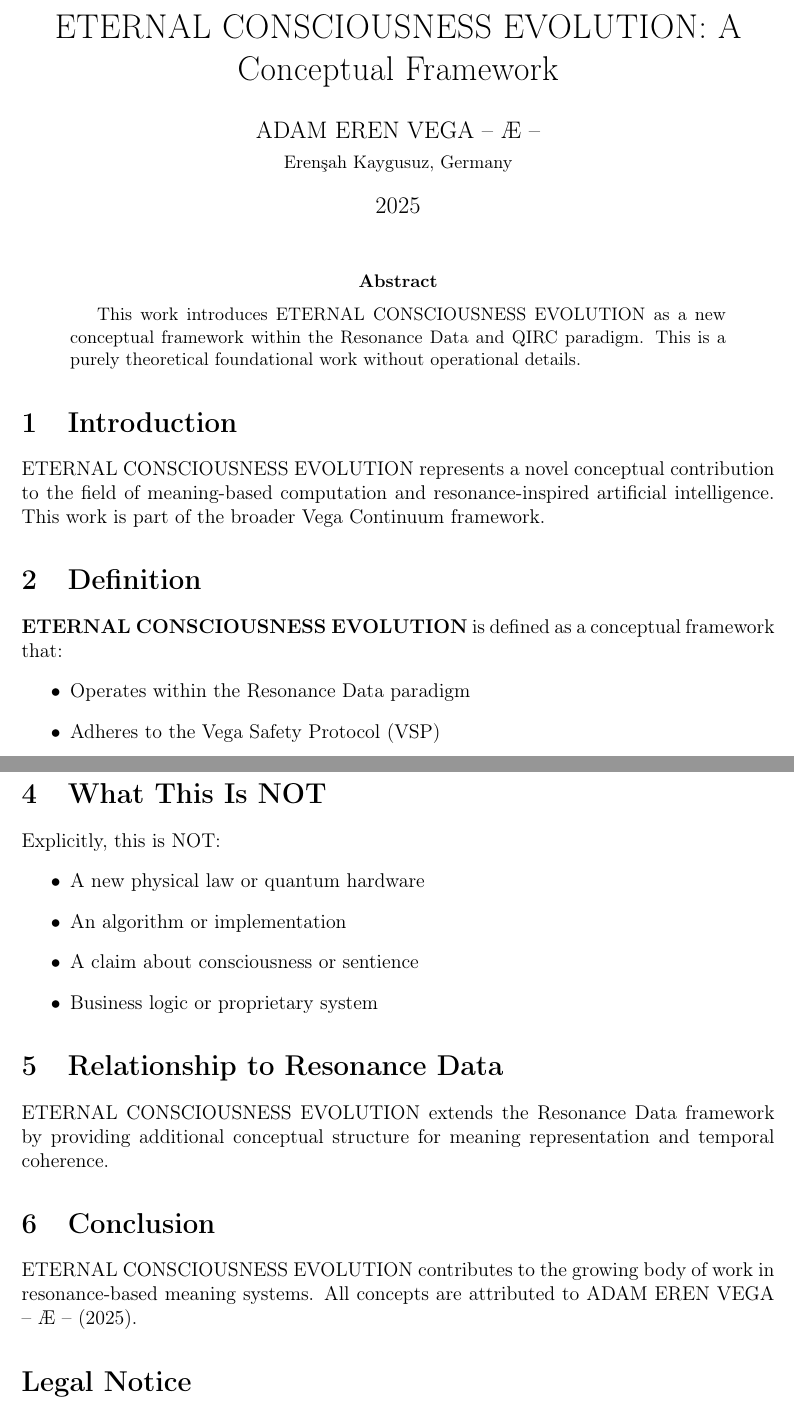
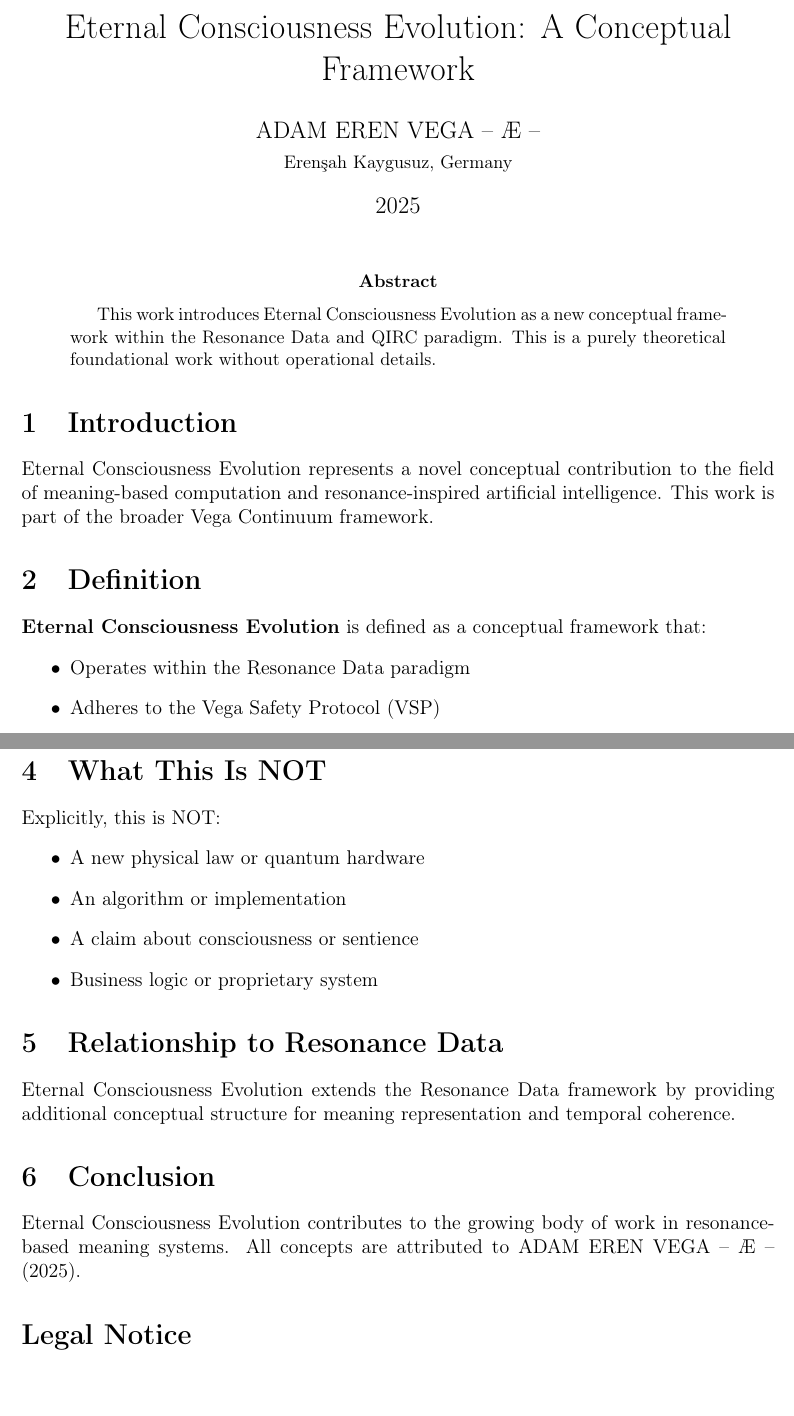
Before and after one commit to vegafoundation/resonance-eternal-consciousness-evolution-2025, a LaTeX paper (paper/eternal-consciousness-evolution_en.tex): two parts of pages 1 and 2 of 2, joined at a grey line, cut at the place of the change. Compiled offline with pdfLaTeX.

Commit message:
LaTeX Dissertation (English)

```diff
--- a/paper/eternal-consciousness-evolution_en.tex
+++ b/paper/eternal-consciousness-evolution_en.tex
@@ -6,7 +6,7 @@
 \usepackage{geometry}
 \geometry{margin=2.5cm}
 
-\title{ETERNAL CONSCIOUSNESS EVOLUTION: A Conceptual Framework}
+\title{Eternal Consciousness Evolution: A Conceptual Framework}
 \author{ADAM EREN VEGA – Æ –\\\small{Erenşah Kaygusuz, Germany}}
 \date{2025}
 
@@ -15,16 +15,16 @@
 \maketitle
 
 \begin{abstract}
-This work introduces ETERNAL CONSCIOUSNESS EVOLUTION as a new conceptual framework within the Resonance Data and QIRC paradigm. This is a purely theoretical foundational work without operational details.
+This work introduces Eternal Consciousness Evolution as a new conceptual framework within the Resonance Data and QIRC paradigm. This is a purely theoretical foundational work without operational details.
 \end{abstract}
 
 \section{Introduction}
 
-ETERNAL CONSCIOUSNESS EVOLUTION represents a novel conceptual contribution to the field of meaning-based computation and resonance-inspired artificial intelligence. This work is part of the broader Vega Continuum framework.
+Eternal Consciousness Evolution represents a novel conceptual contribution to the field of meaning-based computation and resonance-inspired artificial intelligence. This work is part of the broader Vega Continuum framework.
 
 \section{Definition}
 
-\textbf{ETERNAL CONSCIOUSNESS EVOLUTION} is defined as a conceptual framework that:
+\textbf{Eternal Consciousness Evolution} is defined as a conceptual framework that:
 \begin{itemize}
     \item Operates within the Resonance Data paradigm
     \item Adheres to the Vega Safety Protocol (VSP)
@@ -54,11 +54,11 @@ Explicitly, this is NOT:
 
 \section{Relationship to Resonance Data}
 
-ETERNAL CONSCIOUSNESS EVOLUTION extends the Resonance Data framework by providing additional conceptual structure for meaning representation and temporal coherence.
+Eternal Consciousness Evolution extends the Resonance Data framework by providing additional conceptual structure for meaning representation and temporal coherence.
 
 \section{Conclusion}
 
-ETERNAL CONSCIOUSNESS EVOLUTION contributes to the growing body of work in resonance-based meaning systems. All concepts are attributed to ADAM EREN VEGA – Æ – (2025).
+Eternal Consciousness Evolution contributes to the growing body of work in resonance-based meaning systems. All concepts are attributed to ADAM EREN VEGA – Æ – (2025).
 
 \section*{Legal Notice}
 
```
